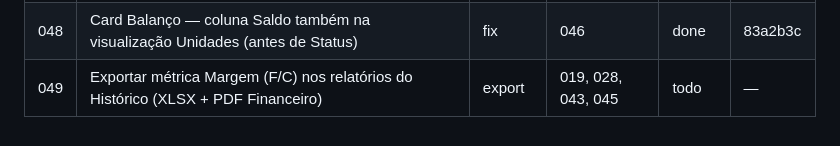
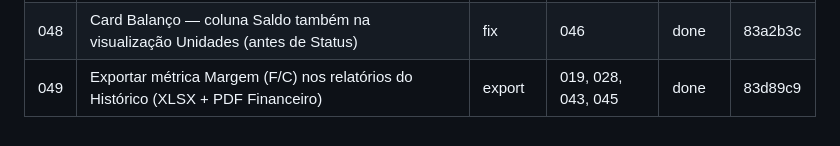
Before and after one commit to cisotar/minhapadaria, a Markdown page: issues/STATE.md, the part around the change. GitHub-like rendering.

Commit message:
chore(state): registra hash da issue 049 (export Margem F/C)
Co-Authored-By: Claude Sonnet 5 <noreply@anthropic.com>

```diff
--- a/issues/STATE.md
+++ b/issues/STATE.md
@@ -50,4 +50,4 @@
 | 046 | Card Balanço — pills de visualização (Completa/Unidades/Fornadas), totais sempre visíveis | ui | 045 | done | b190c22 |
 | 047 | Fix — achados baixos da revisão da issue 046 (pills de visualização do Balanço) | fix | 046 | done | d487614 |
 | 048 | Card Balanço — coluna Saldo também na visualização Unidades (antes de Status) | fix | 046 | done | 83a2b3c |
-| 049 | Exportar métrica Margem (F/C) nos relatórios do Histórico (XLSX + PDF Financeiro) | export | 019, 028, 043, 045 | todo | — |
+| 049 | Exportar métrica Margem (F/C) nos relatórios do Histórico (XLSX + PDF Financeiro) | export | 019, 028, 043, 045 | done | 83d89c9 |
```
Also changed, not shown: issues/049-export-margem-fc-historico.md (+1 -1 lines).
